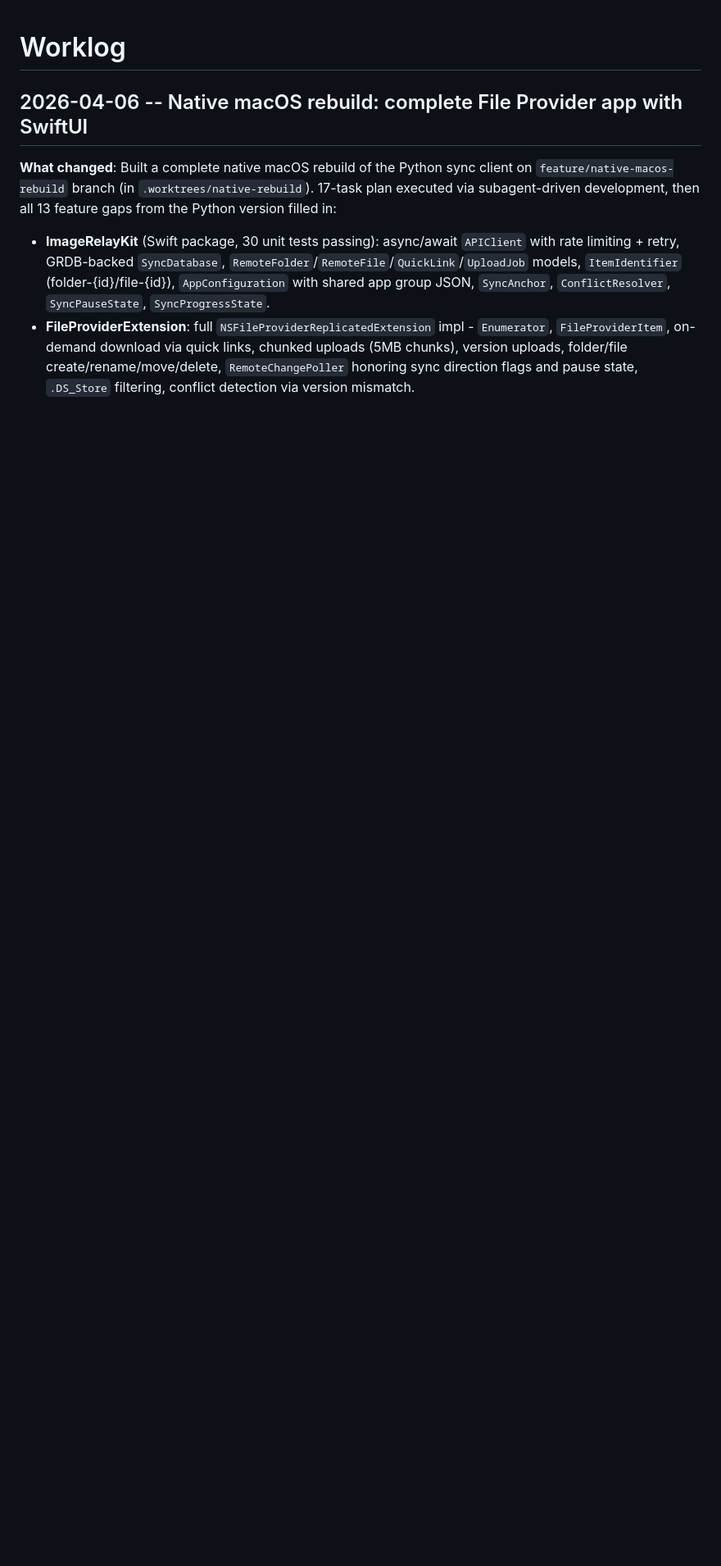
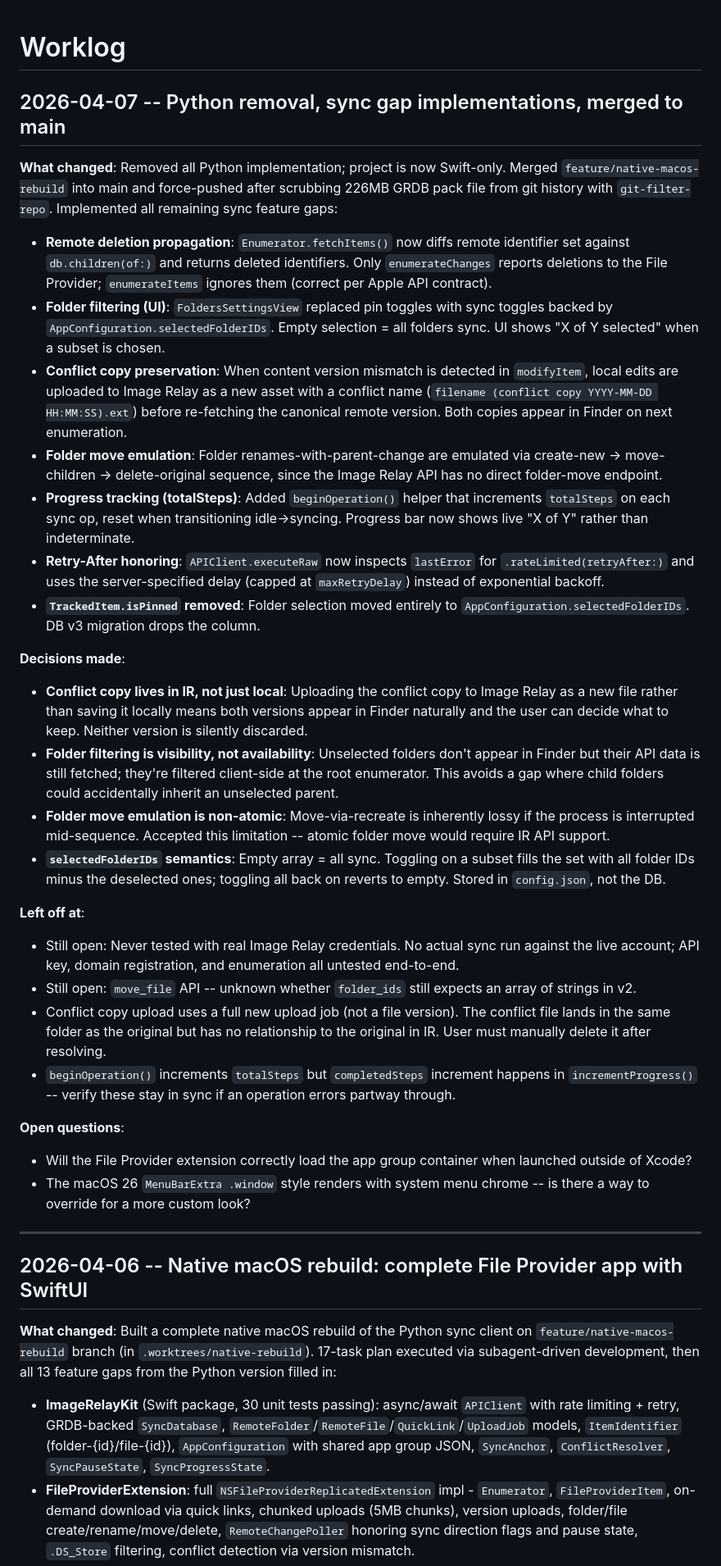
Before and after one commit to oliverames/imagerelay-client, a Markdown page: WORKLOG.md, the part around the change. Shown at 82% size. Rendered like a GitHub page; blank space fills up the shorter version.

Commit message:
worklog: Python removal, sync gap implementations, merged to main

```diff
--- a/WORKLOG.md
+++ b/WORKLOG.md
@@ -1,4 +1,34 @@
 # Worklog
+
+## 2026-04-07 -- Python removal, sync gap implementations, merged to main
+
+**What changed**: Removed all Python implementation; project is now Swift-only. Merged `feature/native-macos-rebuild` into main and force-pushed after scrubbing 226MB GRDB pack file from git history with `git-filter-repo`. Implemented all remaining sync feature gaps:
+
+- **Remote deletion propagation**: `Enumerator.fetchItems()` now diffs remote identifier set against `db.children(of:)` and returns deleted identifiers. Only `enumerateChanges` reports deletions to the File Provider; `enumerateItems` ignores them (correct per Apple API contract).
+- **Folder filtering (UI)**: `FoldersSettingsView` replaced pin toggles with sync toggles backed by `AppConfiguration.selectedFolderIDs`. Empty selection = all folders sync. UI shows "X of Y selected" when a subset is chosen.
+- **Conflict copy preservation**: When content version mismatch is detected in `modifyItem`, local edits are uploaded to Image Relay as a new asset with a conflict name (`filename (conflict copy YYYY-MM-DD HH:MM:SS).ext`) before re-fetching the canonical remote version. Both copies appear in Finder on next enumeration.
+- **Folder move emulation**: Folder renames-with-parent-change are emulated via create-new → move-children → delete-original sequence, since the Image Relay API has no direct folder-move endpoint.
+- **Progress tracking (totalSteps)**: Added `beginOperation()` helper that increments `totalSteps` on each sync op, reset when transitioning idle→syncing. Progress bar now shows live "X of Y" rather than indeterminate.
+- **Retry-After honoring**: `APIClient.executeRaw` now inspects `lastError` for `.rateLimited(retryAfter:)` and uses the server-specified delay (capped at `maxRetryDelay`) instead of exponential backoff.
+- **`TrackedItem.isPinned` removed**: Folder selection moved entirely to `AppConfiguration.selectedFolderIDs`. DB v3 migration drops the column.
+
+**Decisions made**:
+- **Conflict copy lives in IR, not just local**: Uploading the conflict copy to Image Relay as a new file rather than saving it locally means both versions appear in Finder naturally and the user can decide what to keep. Neither version is silently discarded.
+- **Folder filtering is visibility, not availability**: Unselected folders don't appear in Finder but their API data is still fetched; they're filtered client-side at the root enumerator. This avoids a gap where child folders could accidentally inherit an unselected parent.
+- **Folder move emulation is non-atomic**: Move-via-recreate is inherently lossy if the process is interrupted mid-sequence. Accepted this limitation -- atomic folder move would require IR API support.
+- **`selectedFolderIDs` semantics**: Empty array = all sync. Toggling on a subset fills the set with all folder IDs minus the deselected ones; toggling all back on reverts to empty. Stored in `config.json`, not the DB.
+
+**Left off at**:
+- Still open: Never tested with real Image Relay credentials. No actual sync run against the live account; API key, domain registration, and enumeration all untested end-to-end.
+- Still open: `move_file` API -- unknown whether `folder_ids` still expects an array of strings in v2.
+- Conflict copy upload uses a full new upload job (not a file version). The conflict file lands in the same folder as the original but has no relationship to the original in IR. User must manually delete it after resolving.
+- `beginOperation()` increments `totalSteps` but `completedSteps` increment happens in `incrementProgress()` -- verify these stay in sync if an operation errors partway through.
+
+**Open questions**:
+- Will the File Provider extension correctly load the app group container when launched outside of Xcode?
+- The macOS 26 `MenuBarExtra .window` style renders with system menu chrome -- is there a way to override for a more custom look?
+
+---
 
 ## 2026-04-06 -- Native macOS rebuild: complete File Provider app with SwiftUI
 
```
